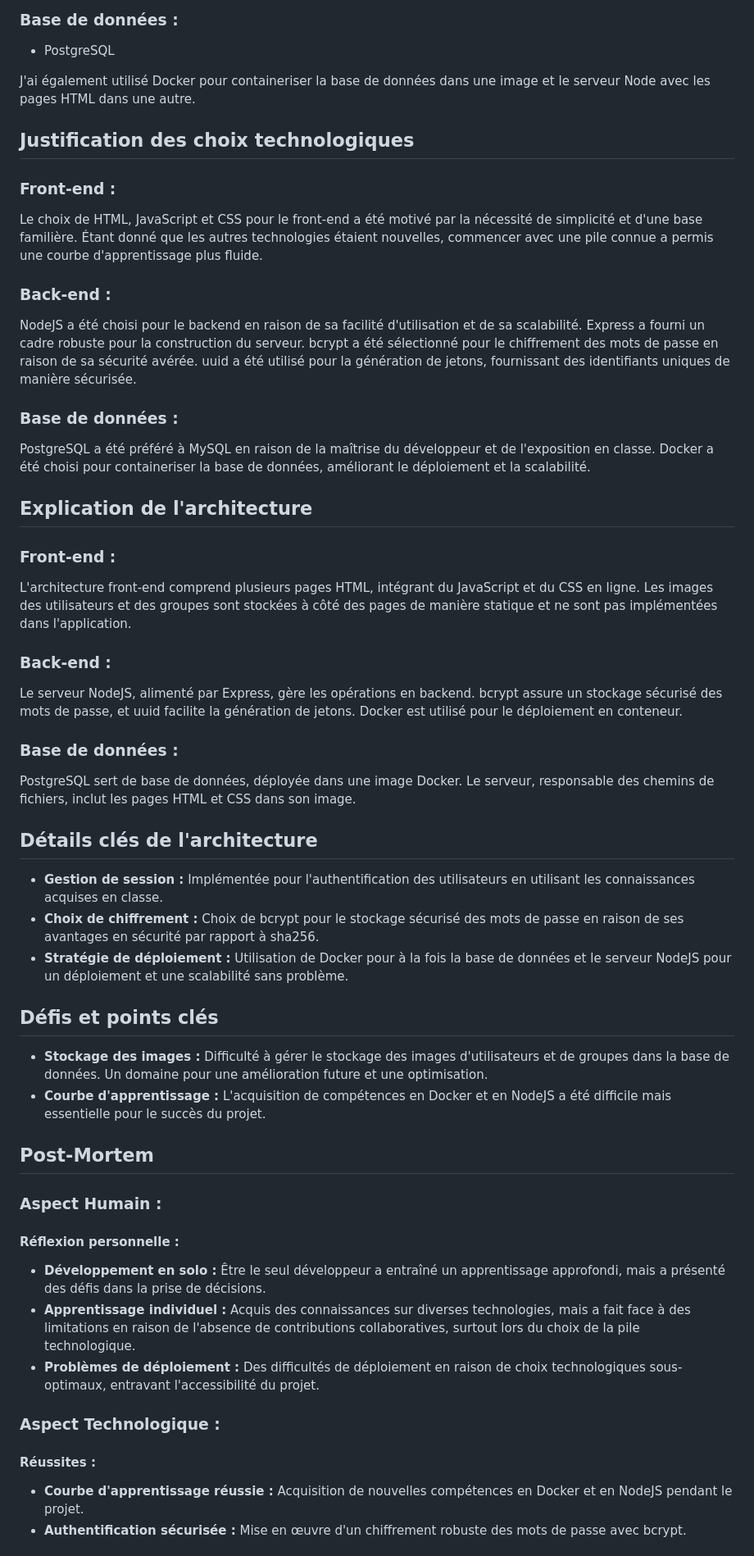
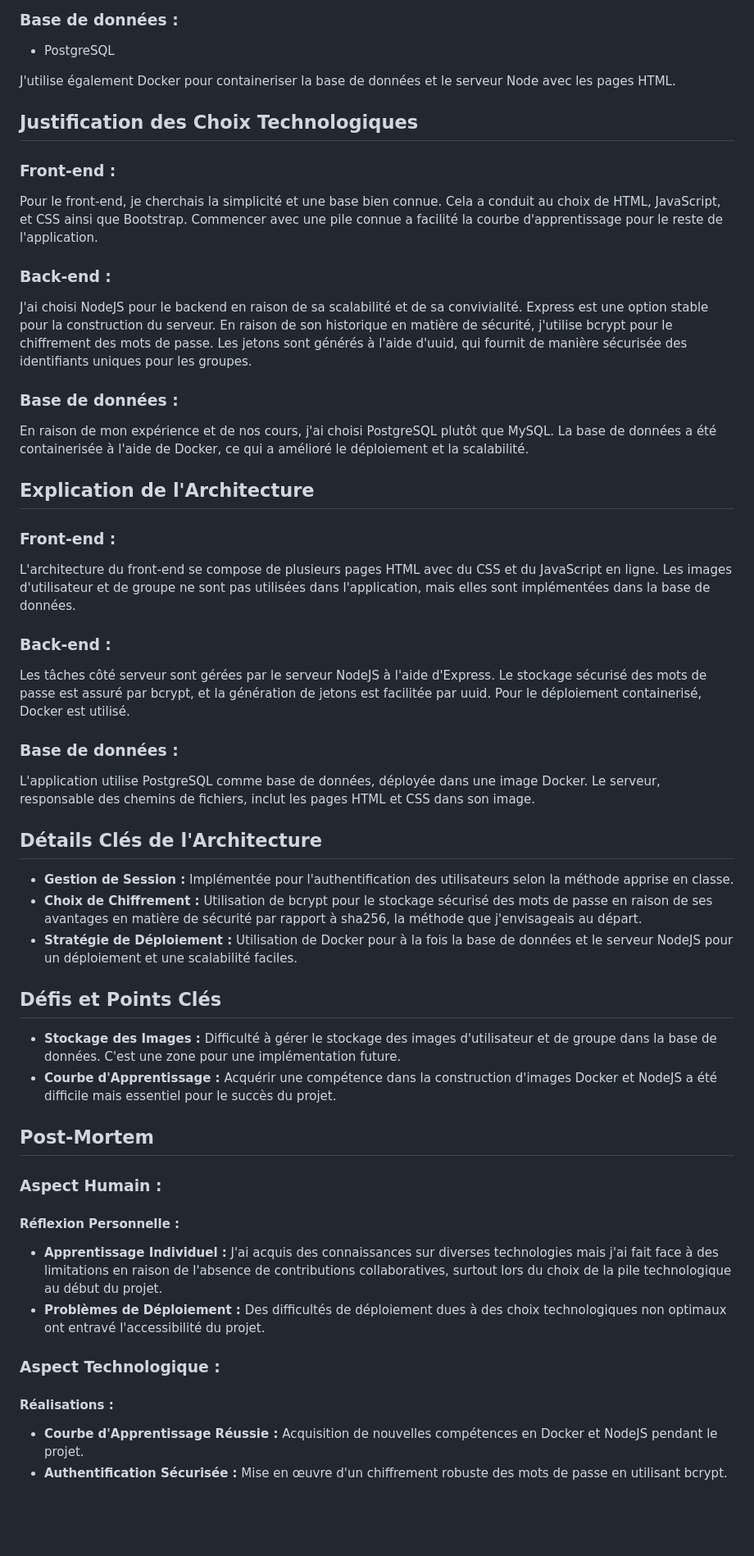
Before and after one commit to lightsrh/ShareCount, a Markdown page: TAD-Fr.md, the part around one of its changes. Shown at 82% size. Drawn GitHub-style; blank space fills up the shorter version.

```diff
--- a/TAD-Fr.md
+++ b/TAD-Fr.md
@@ -29,53 +29,54 @@
 ### Base de données :
 - PostgreSQL
 
-J'ai également utilisé Docker pour containeriser la base de données dans une image et le serveur Node avec les pages HTML dans une autre.
+J'utilise également Docker pour containeriser la base de données et le serveur Node avec les pages HTML.
 
-## Justification des choix technologiques
+## Justification des Choix Technologiques
 
 ### Front-end :
-Le choix de HTML, JavaScript et CSS pour le front-end a été motivé par la nécessité de simplicité et d'une base familière. Étant donné que les autres technologies étaient nouvelles, commencer avec une pile connue a permis une courbe d'apprentissage plus fluide.
+
+Pour le front-end, je cherchais la simplicité et une base bien connue. Cela a conduit au choix de HTML, JavaScript, et CSS ainsi que Bootstrap. Commencer avec une pile connue a facilité la courbe d'apprentissage pour le reste de l'application.
 
 ### Back-end :
-NodeJS a été choisi pour le backend en raison de sa facilité d'utilisation et de sa scalabilité. Express a fourni un cadre robuste pour la construction du serveur. bcrypt a été sélectionné pour le chiffrement des mots de passe en raison de sa sécurité avérée. uuid a été utilisé pour la génération de jetons, fournissant des identifiants uniques de manière sécurisée.
+J'ai choisi NodeJS pour le backend en raison de sa scalabilité et de sa convivialité. Express est une option stable pour la construction du serveur. En raison de son historique en matière de sécurité, j'utilise bcrypt pour le chiffrement des mots de passe. Les jetons sont générés à l'aide d'uuid, qui fournit de manière sécurisée des identifiants uniques pour les groupes.
 
 ### Base de données :
-PostgreSQL a été préféré à MySQL en raison de la maîtrise du développeur et de l'exposition en classe. Docker a été choisi pour containeriser la base de données, améliorant le déploiement et la scalabilité.
+En raison de mon expérience et de nos cours, j'ai choisi PostgreSQL plutôt que MySQL. La base de données a été containerisée à l'aide de Docker, ce qui a amélioré le déploiement et la scalabilité.
 
-## Explication de l'architecture
+## Explication de l'Architecture
 
 ### Front-end :
-L'architecture front-end comprend plusieurs pages HTML, intégrant du JavaScript et du CSS en ligne. Les images des utilisateurs et des groupes sont stockées à côté des pages de manière statique et ne sont pas implémentées dans l'application.
+L'architecture du front-end se compose de plusieurs pages HTML avec du CSS et du JavaScript en ligne. Les images d'utilisateur et de groupe ne sont pas utilisées dans l'application, mais elles sont implémentées dans la base de données.
 
 ### Back-end :
-Le serveur NodeJS, alimenté par Express, gère les opérations en backend. bcrypt assure un stockage sécurisé des mots de passe, et uuid facilite la génération de jetons. Docker est utilisé pour le déploiement en conteneur.
+Les tâches côté serveur sont gérées par le serveur NodeJS à l'aide d'Express. Le stockage sécurisé des mots de passe est assuré par bcrypt, et la génération de jetons est facilitée par uuid. Pour le déploiement containerisé, Docker est utilisé.
 
 ### Base de données :
-PostgreSQL sert de base de données, déployée dans une image Docker. Le serveur, responsable des chemins de fichiers, inclut les pages HTML et CSS dans son image.
+L'application utilise PostgreSQL comme base de données, déployée dans une image Docker. Le serveur, responsable des chemins de fichiers, inclut les pages HTML et CSS dans son image.
 
-## Détails clés de l'architecture
+## Détails Clés de l'Architecture
 
-- **Gestion de session :** Implémentée pour l'authentification des utilisateurs en utilisant les connaissances acquises en classe.
-- **Choix de chiffrement :** Choix de bcrypt pour le stockage sécurisé des mots de passe en raison de ses avantages en sécurité par rapport à sha256.
-- **Stratégie de déploiement :** Utilisation de Docker pour à la fois la base de données et le serveur NodeJS pour un déploiement et une scalabilité sans problème.
+- **Gestion de Session :** Implémentée pour l'authentification des utilisateurs selon la méthode apprise en classe.
+- **Choix de Chiffrement :** Utilisation de bcrypt pour le stockage sécurisé des mots de passe en raison de ses avantages en matière de sécurité par rapport à sha256, la méthode que j'envisageais au départ.
+- **Stratégie de Déploiement :** Utilisation de Docker pour à la fois la base de données et le serveur NodeJS pour un déploiement et une scalabilité faciles.
 
-## Défis et points clés
+## Défis et Points Clés
 
-- **Stockage des images :** Difficulté à gérer le stockage des images d'utilisateurs et de groupes dans la base de données. Un domaine pour une amélioration future et une optimisation.
-- **Courbe d'apprentissage :** L'acquisition de compétences en Docker et en NodeJS a été difficile mais essentielle pour le succès du projet.
+- **Stockage des Images :** Difficulté à gérer le stockage des images d'utilisateur et de groupe dans la base de données. C'est une zone pour une implémentation future.
+- **Courbe d'Apprentissage :** Acquérir une compétence dans la construction d'images Docker et NodeJS a été difficile mais essentiel pour le succès du projet.
 
 ## Post-Mortem
 
 ### Aspect Humain :
 
-#### Réflexion personnelle :
-- **Développement en solo :** Être le seul développeur a entraîné un apprentissage approfondi, mais a présenté des défis dans la prise de décisions.
-- **Apprentissage individuel :** Acquis des connaissances sur diverses technologies, mais a fait face à des limitations en raison de l'absence de contributions collaboratives, surtout lors du choix de la pile technologique.
-- **Problèmes de déploiement :** Des difficultés de déploiement en raison de choix technologiques sous-optimaux, entravant l'accessibilité du projet.
+#### Réflexion Personnelle :
+
+- **Apprentissage Individuel :** J'ai acquis des connaissances sur diverses technologies mais j'ai fait face à des limitations en raison de l'absence de contributions collaboratives, surtout lors du choix de la pile technologique au début du projet.
+- **Problèmes de Déploiement :** Des difficultés de déploiement dues à des choix technologiques non optimaux ont entravé l'accessibilité du projet.
 
 ### Aspect Technologique :
 
-#### Réussites :
-- **Courbe d'apprentissage réussie :** Acquisition de nouvelles compétences en Docker et en NodeJS pendant le projet.
-- **Authentification sécurisée :** Mise en œuvre d'un chiffrement robuste des mots de passe avec bcrypt.
+#### Réalisations :
+- **Courbe d'Apprentissage Réussie :** Acquisition de nouvelles compétences en Docker et NodeJS pendant le projet.
+- **Authentification Sécurisée :** Mise en œuvre d'un chiffrement robuste des mots de passe en utilisant bcrypt.
 
```
Also changed, not shown: other parts of TAD-Fr.md (+13 -13 lines), TAD.md (+18 -16 lines).
